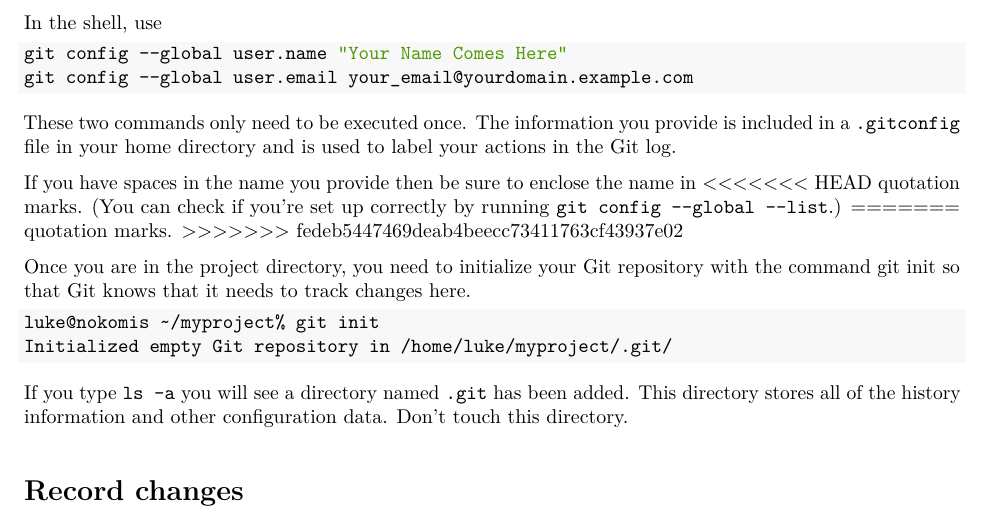
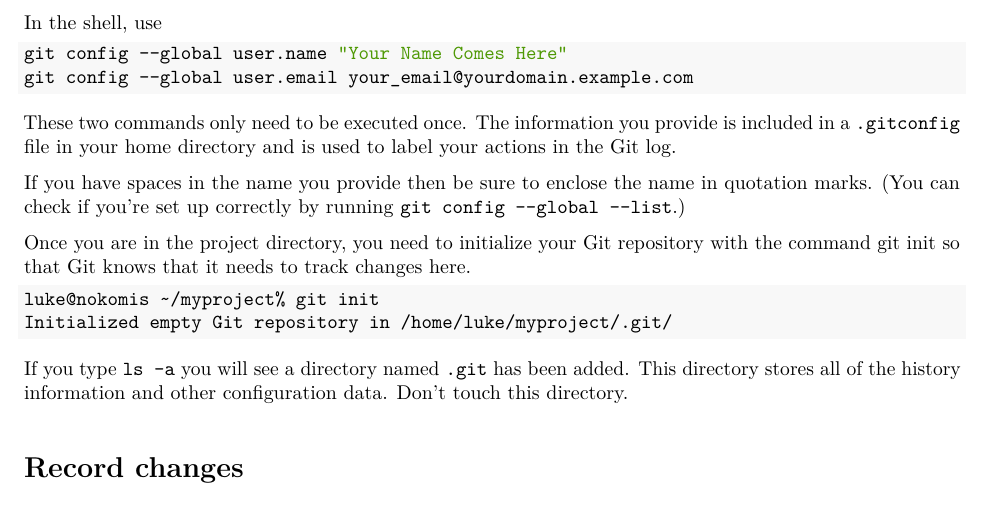
Before and after one commit to ilyaZar/r4ds, an R Markdown document (GIT_summary.Rmd): part of page 1 of 5, cut so that both start at the same text. The pictures show the output file GIT_summary.pdf that the author committed with the source.

Commit message:
found another merge conflict: nwo resolved

```diff
--- a/GIT_summary.Rmd
+++ b/GIT_summary.Rmd
@@ -26,12 +26,8 @@ These two commands only need to be executed once. The information you provide is
 actions in the Git log.
 
 If you have spaces in the name you provide then be sure to enclose the name in
-<<<<<<< HEAD
 quotation marks. (You can check if you’re set up correctly by running
 `git config --global --list`.)
-=======
-quotation marks.
->>>>>>> fedeb5447469deab4beecc73411763cf43937e02
 
 Once you are in the project directory, you need to initialize your Git
 repository with the command git init so that Git knows that it needs to track
```
Also changed, not shown: GIT_summary.pdf.
